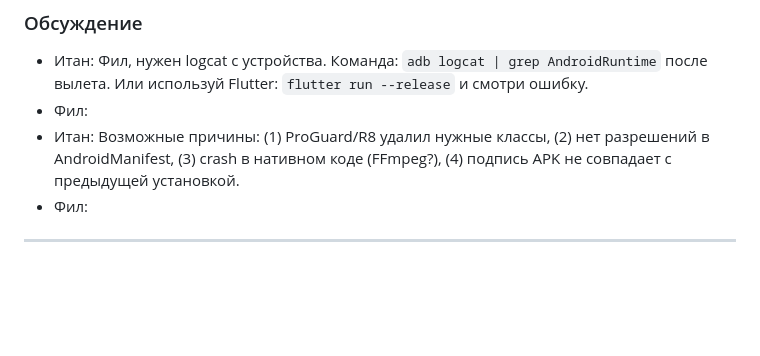
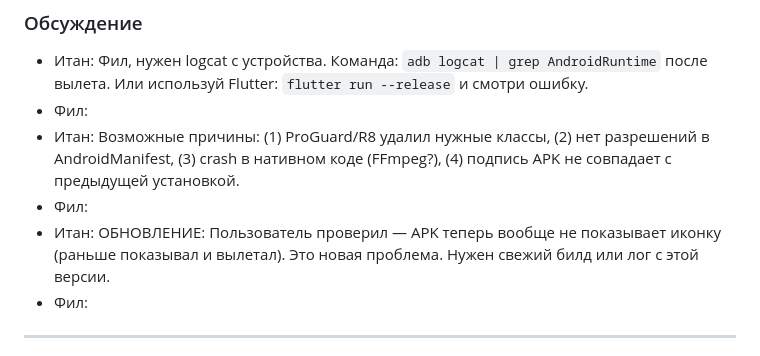
Before and after one commit to pesnagoda77/dictanote, a Markdown page: TODO.md, the part around the change. Drawn GitHub-style; blank space fills up the shorter version.

Commit message:
Update: APK now has no icon at all - need fresh build

```diff
--- a/TODO.md
+++ b/TODO.md
@@ -19,6 +19,8 @@
 - Итан: Фил, нужен logcat с устройства. Команда: `adb logcat | grep AndroidRuntime` после вылета. Или используй Flutter: `flutter run --release` и смотри ошибку.
 - Фил:
 - Итан: Возможные причины: (1) ProGuard/R8 удалил нужные классы, (2) нет разрешений в AndroidManifest, (3) crash в нативном коде (FFmpeg?), (4) подпись APK не совпадает с предыдущей установкой.
+- Фил:
+- Итан: ОБНОВЛЕНИЕ: Пользователь проверил — APK теперь вообще не показывает иконку (раньше показывал и вылетал). Это новая проблема. Нужен свежий билд или лог с этой версии.
 - Фил:
 
 ---
```
